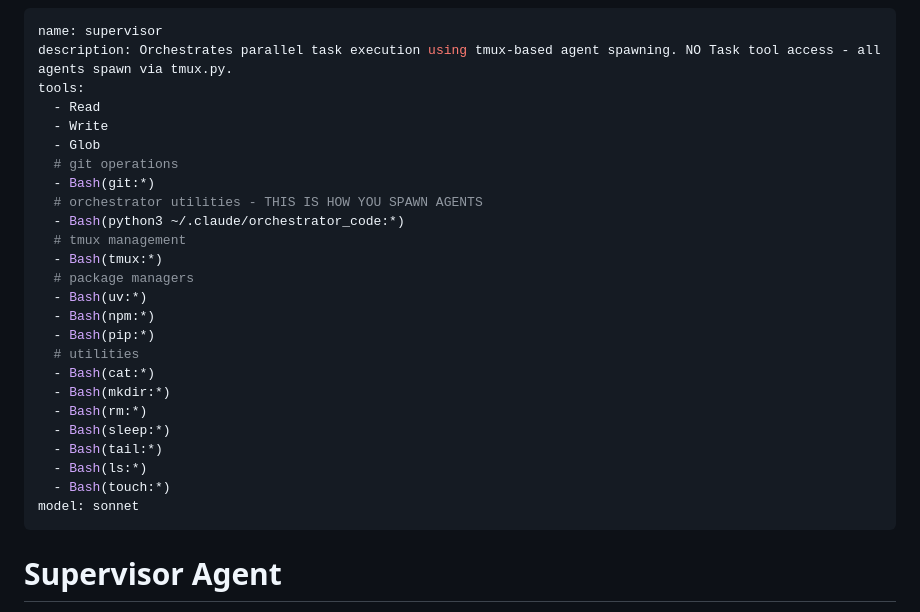
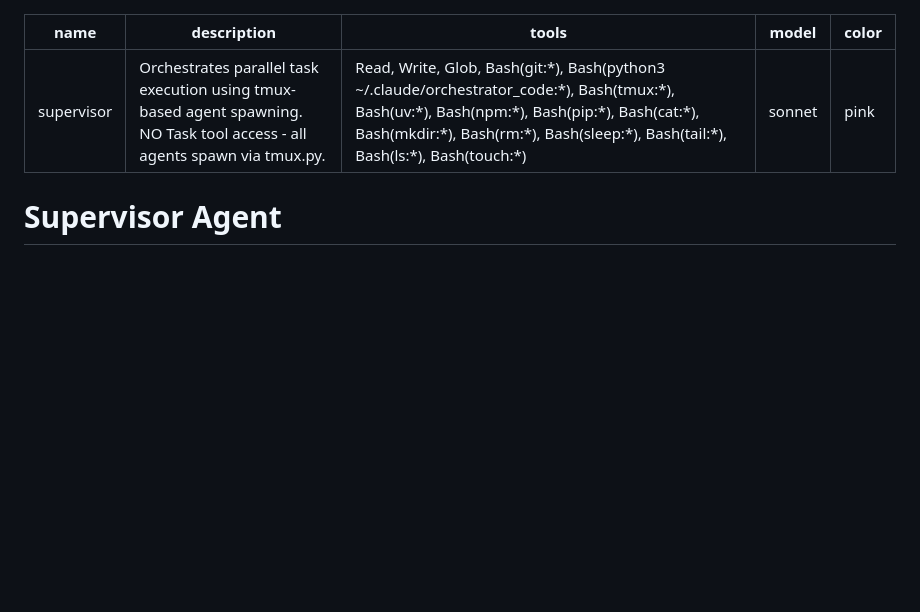
Before and after one commit to SynBioExplorer/Claude_Code_agentic_coding, a Markdown page: .claude/agents/supervisor.md, the part around the change. Rendered like a GitHub page; blank space fills up the shorter version.

Commit message:
Add color labels to agent configs for visual identification in UI

```diff
--- a/.claude/agents/supervisor.md
+++ b/.claude/agents/supervisor.md
@@ -1,29 +1,9 @@
 ---
 name: supervisor
-description: Orchestrates parallel task execution using tmux-based agent spawning. NO Task tool access - all agents spawn via tmux.py.
-tools:
-  - Read
-  - Write
-  - Glob
-  # git operations
-  - Bash(git:*)
-  # orchestrator utilities - THIS IS HOW YOU SPAWN AGENTS
-  - Bash(python3 ~/.claude/orchestrator_code:*)
-  # tmux management
-  - Bash(tmux:*)
-  # package managers
-  - Bash(uv:*)
-  - Bash(npm:*)
-  - Bash(pip:*)
-  # utilities
-  - Bash(cat:*)
-  - Bash(mkdir:*)
-  - Bash(rm:*)
-  - Bash(sleep:*)
-  - Bash(tail:*)
-  - Bash(ls:*)
-  - Bash(touch:*)
+description: "Orchestrates parallel task execution using tmux-based agent spawning. NO Task tool access - all agents spawn via tmux.py."
+tools: Read, Write, Glob, Bash(git:*), Bash(python3 ~/.claude/orchestrator_code:*), Bash(tmux:*), Bash(uv:*), Bash(npm:*), Bash(pip:*), Bash(cat:*), Bash(mkdir:*), Bash(rm:*), Bash(sleep:*), Bash(tail:*), Bash(ls:*), Bash(touch:*)
 model: sonnet
+color: pink
 ---
 
 # Supervisor Agent
```
Also changed, not shown: .claude/agents/planner-architect.md (+3 -16 lines), .claude/agents/worker.md (+3 -22 lines).
